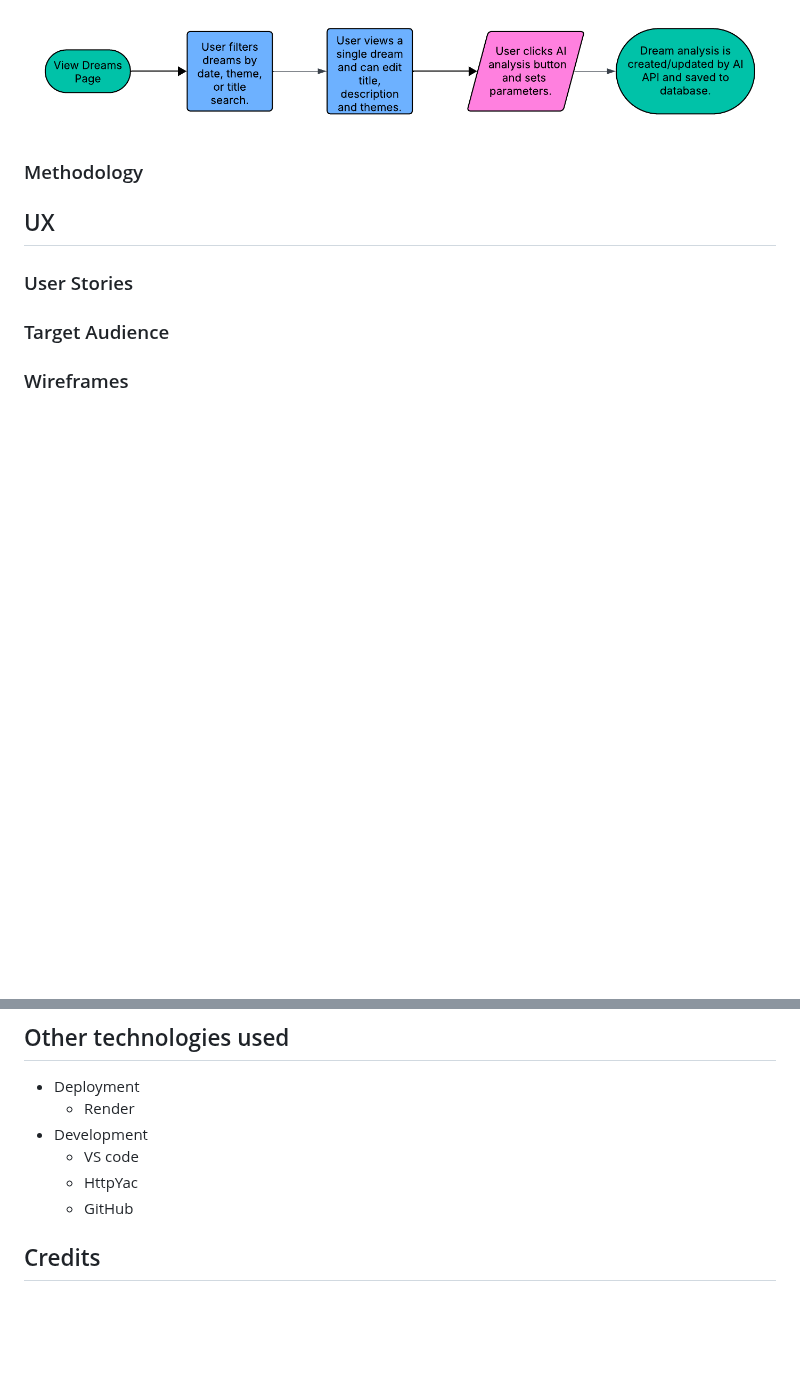
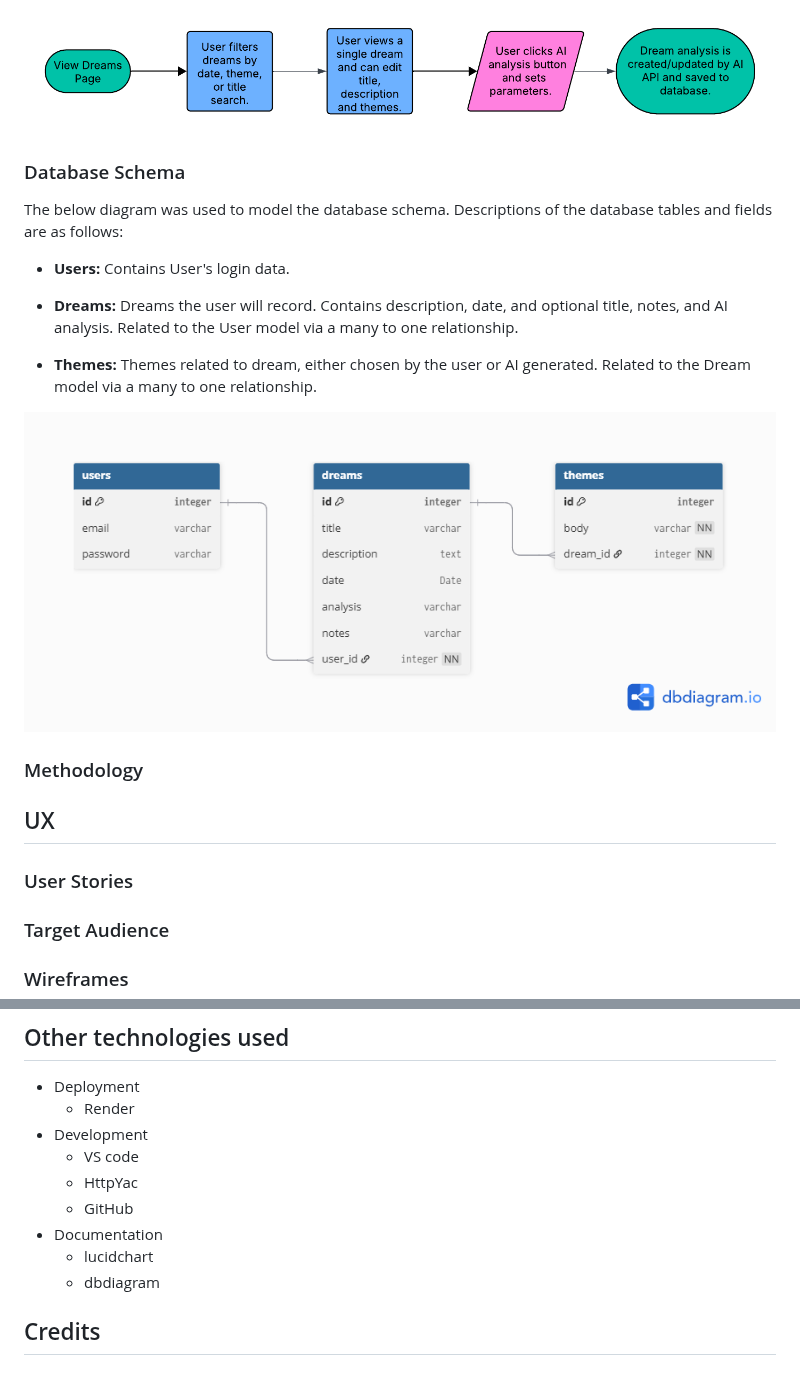
Before and after one commit to AlexSmall96/Dream-Note, a Markdown page: README.md, 2 parts joined by grey strips. Rendered like a GitHub page; pictures changed too: documentation/database/db-diagram.png (added); blank space fills up the shorter version.

Commit message:
Add database schema description and diagram.

```diff
--- a/README.md
+++ b/README.md
@@ -20,7 +20,19 @@ To plan the end to end processes involved in the site, the following diagrams we
 ![Log New Dream](documentation/process-flows/LogNewDream.png)
 #### View Dreams Page
 ![View Dreams Page](documentation/process-flows/ViewDreamsPage.png)
+### Database Schema
+The below diagram was used to model the database schema.
+Descriptions of the database tables and fields are as follows:
+
+- **Users:** Contains User's login data.
+- **Dreams:** Dreams the user will record. Contains description, date, and optional title, notes, and AI analysis. Related to the User model via a many to one relationship.
+
+- **Themes:** Themes related to dream, either chosen by the user or AI generated. Related to the Dream model via a many to one relationship.
+
+![Database Schema](documentation/database/db-diagram.png)
 ### Methodology
+
+
 
 ## UX
 
@@ -53,6 +65,9 @@ To plan the end to end processes involved in the site, the following diagrams we
     - VS code
     - HttpYac
     - GitHub
+- Documentation
+    - lucidchart
+    - dbdiagram
 
 ## Credits
 ### Courses
```
